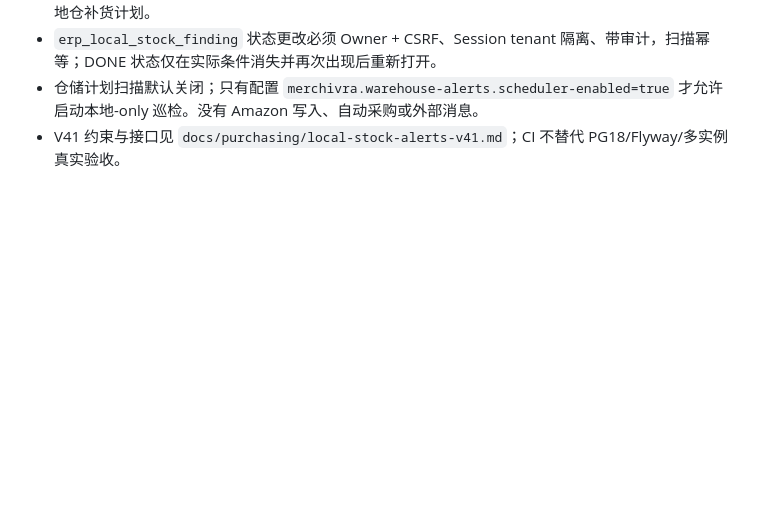
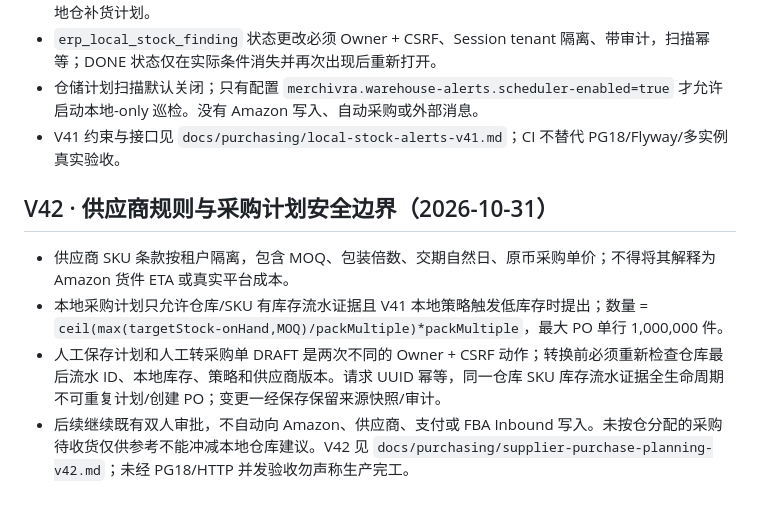
Before and after one commit to kunlong-luo/merchivra, a Markdown page: Agent.md, the part around the change. Rendered like a GitHub page; blank space fills up the shorter version.

Commit message:
docs: track V42 supplier sourcing, evidence freshness and human approval rules

```diff
--- a/Agent.md
+++ b/Agent.md
@@ -428,3 +428,10 @@ Amazon 官方角色文档：https://developer-docs.amazon.com/sp-api/docs/orders
 - `erp_local_stock_finding` 状态更改必须 Owner + CSRF、Session tenant 隔离、带审计，扫描幂等；DONE 状态仅在实际条件消失并再次出现后重新打开。
 - 仓储计划扫描默认关闭；只有配置 `merchivra.warehouse-alerts.scheduler-enabled=true` 才允许启动本地-only 巡检。没有 Amazon 写入、自动采购或外部消息。
 - V41 约束与接口见 `docs/purchasing/local-stock-alerts-v41.md`；CI 不替代 PG18/Flyway/多实例真实验收。
+
+## V42 · 供应商规则与采购计划安全边界（2026-10-31）
+
+- 供应商 SKU 条款按租户隔离，包含 MOQ、包装倍数、交期自然日、原币采购单价；不得将其解释为 Amazon 货件 ETA 或真实平台成本。
+- 本地采购计划只允许仓库/SKU 有库存流水证据且 V41 本地策略触发低库存时提出；数量 = `ceil(max(targetStock-onHand,MOQ)/packMultiple)*packMultiple`，最大 PO 单行 1,000,000 件。
+- 人工保存计划和人工转采购单 DRAFT 是两次不同的 Owner + CSRF 动作；转换前必须重新检查仓库最后流水 ID、本地库存、策略和供应商版本。请求 UUID 幂等，同一仓库 SKU 库存流水证据全生命周期不可重复计划/创建 PO；变更一经保存保留来源快照/审计。
+- 后续继续既有双人审批，不自动向 Amazon、供应商、支付或 FBA Inbound 写入。未按仓分配的采购待收货仅供参考不能冲减本地仓库建议。V42 见 `docs/purchasing/supplier-purchase-planning-v42.md`；未经 PG18/HTTP 并发验收勿声称生产完工。
```
